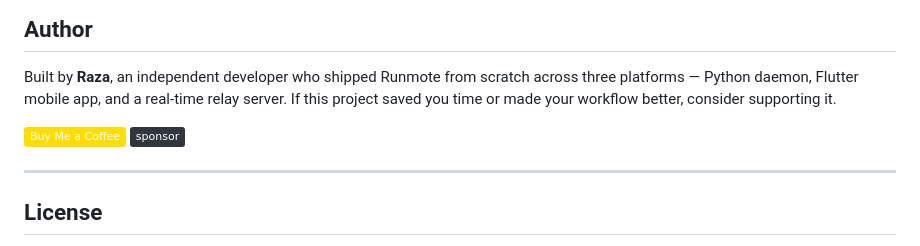
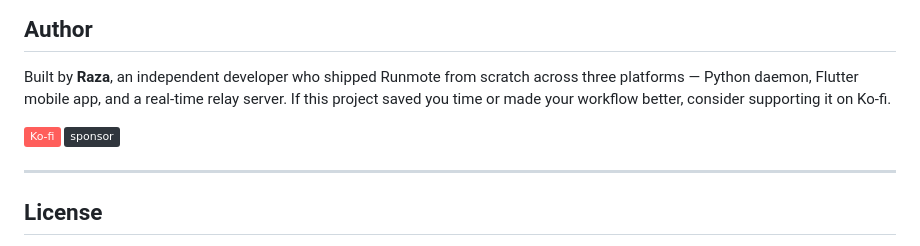
Before and after one commit to Raza-learner/Runmote, a Markdown page: README.md, the part around the change. Drawn GitHub-style; badges without logos.

Commit message:
Add Ko-fi badge, replace Buy Me a Coffee

```diff
--- a/README.md
+++ b/README.md
@@ -277,11 +277,11 @@ cd src/flutter_app && flutter pub get  # install Flutter deps
 <p align="left">
 Built by <b>Raza</b>, an independent developer who shipped Runmote from scratch
 across three platforms — Python daemon, Flutter mobile app, and a real-time relay server.
-If this project saved you time or made your workflow better, consider supporting it.
+If this project saved you time or made your workflow better, consider supporting it on Ko-fi.
 </p>
 
 <p align="left">
-  <a href="https://buymeacoffee.com/raza"><img src="https://img.shields.io/badge/Buy%20Me%20a%20Coffee-ffdd00?&logo=buy-me-a-coffee&logoColor=black" alt="Buy Me a Coffee" /></a>
+  <a href="https://ko-fi.com/razalearner"><img src="https://img.shields.io/badge/Ko--fi-ff5e5b?logo=ko-fi&logoColor=white" alt="Ko-fi" /></a>
   <a href="https://github.com/sponsors/Raza-learner"><img src="https://img.shields.io/badge/sponsor-30363D?logo=github-sponsors&logoColor=#EA4AAA" alt="GitHub Sponsor" /></a>
 </p>
 
```
